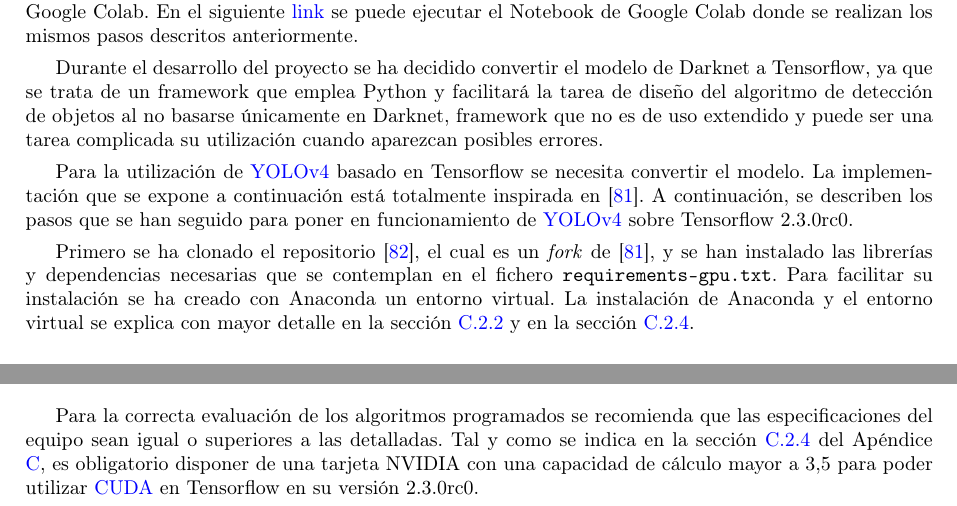
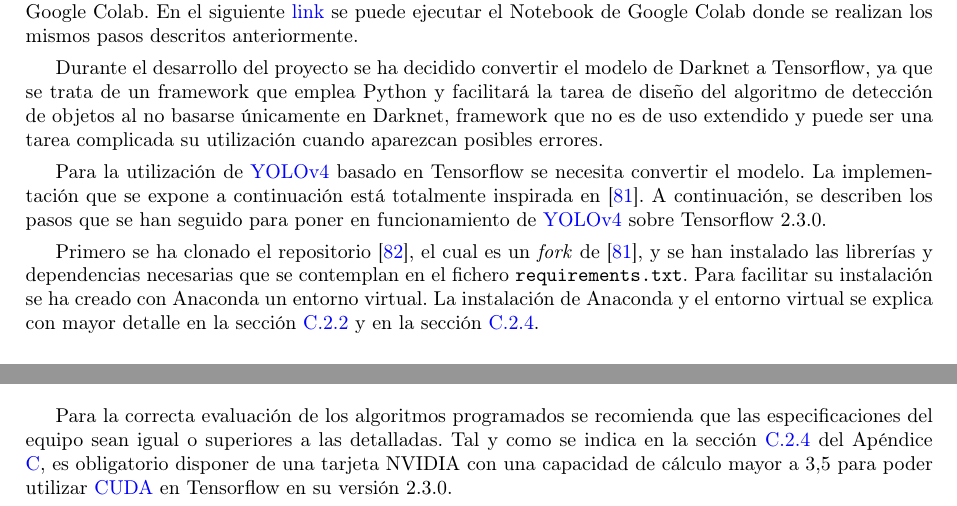
Before and after one commit to jmudy/MUII-TFM, a LaTeX thesis (doc/main.tex, which reads doc/appendix/pliego.tex, doc/chapters/desarrollo.tex): two parts of pages 63 and 119 of 130, joined at a grey line, cut so that both start at the same text. Compiled offline with pdfLaTeX.

Commit message:
Little changes

```diff
--- a/doc/appendix/pliego.tex
+++ b/doc/appendix/pliego.tex
@@ -33,7 +33,7 @@ A continuación, se detallan las especificaciones \textit{software} y \textit{ha
 \section{Características del equipo B}
 \label{sec:caracteristicas-segun-equipob}
 
-Para la correcta evaluación de los algoritmos programados se recomienda que las especificaciones del equipo sean igual o superiores a las detalladas. Tal y como se indica en la sección \ref{subsec:creacion-entorno} del Apéndice \ref{cha:manual-usuario}, es obligatorio disponer de una tarjeta NVIDIA con una capacidad de cálculo mayor a 3,5 para poder utilizar \gls{cuda} en Tensorflow en su versión 2.3.0rc0.
+Para la correcta evaluación de los algoritmos programados se recomienda que las especificaciones del equipo sean igual o superiores a las detalladas. Tal y como se indica en la sección \ref{subsec:creacion-entorno} del Apéndice \ref{cha:manual-usuario}, es obligatorio disponer de una tarjeta NVIDIA con una capacidad de cálculo mayor a 3,5 para poder utilizar \gls{cuda} en Tensorflow en su versión 2.3.0.
 
 \subsection{Especificaciones hardware del equipo B}
 \label{subsec:especificaciones-hardware-equipob}
--- a/doc/chapters/desarrollo.tex
+++ b/doc/chapters/desarrollo.tex
@@ -94,9 +94,9 @@ Las últimas evaluaciones del algoritmo de detección de \gls{yolov4} en Darknet
 
 Durante el desarrollo del proyecto se ha decidido convertir el modelo de Darknet a Tensorflow, ya que se trata de un framework que emplea Python y facilitará la tarea de diseño del algoritmo de detección de objetos al no basarse únicamente en Darknet, framework que no es de uso extendido y puede ser una tarea complicada su utilización cuando aparezcan posibles errores.
 
-Para la utilización de \gls{yolov4} basado en Tensorflow se necesita convertir el modelo. La implementación que se expone a continuación está totalmente inspirada en \cite{yolov4-tf-github-original}. A continuación, se describen los pasos que se han seguido para poner en funcionamiento de \gls{yolov4} sobre Tensorflow 2.3.0rc0.
+Para la utilización de \gls{yolov4} basado en Tensorflow se necesita convertir el modelo. La implementación que se expone a continuación está totalmente inspirada en \cite{yolov4-tf-github-original}. A continuación, se describen los pasos que se han seguido para poner en funcionamiento de \gls{yolov4} sobre Tensorflow 2.3.0.
 
-Primero se ha clonado el repositorio \cite{yolov4-tf-github}, el cual es un \textit{fork} de \cite{yolov4-tf-github-original}, y se han instalado las librerías y dependencias necesarias que se contemplan en el fichero \texttt{requirements-gpu.txt}. Para facilitar su instalación se ha creado con Anaconda un entorno virtual. La instalación de Anaconda y el entorno virtual se explica con mayor detalle en la sección \ref{subsec:instalacion-anaconda} y en la sección \ref{subsec:creacion-entorno}.
+Primero se ha clonado el repositorio \cite{yolov4-tf-github}, el cual es un \textit{fork} de \cite{yolov4-tf-github-original}, y se han instalado las librerías y dependencias necesarias que se contemplan en el fichero \texttt{requirements.txt}. Para facilitar su instalación se ha creado con Anaconda un entorno virtual. La instalación de Anaconda y el entorno virtual se explica con mayor detalle en la sección \ref{subsec:instalacion-anaconda} y en la sección \ref{subsec:creacion-entorno}.
 
 \vspace{0.5cm}
 \begin{lstlisting}[language=iPython,caption=Evaluación del detector de objetos YOLOv4 en Tensorflow (1),captionpos=b,label={lst:evaluate-yolov4-tf1}]
```
Also changed, not shown: doc/abstract/resumen-extendido.tex (+2 -2 lines), 4 other files.
